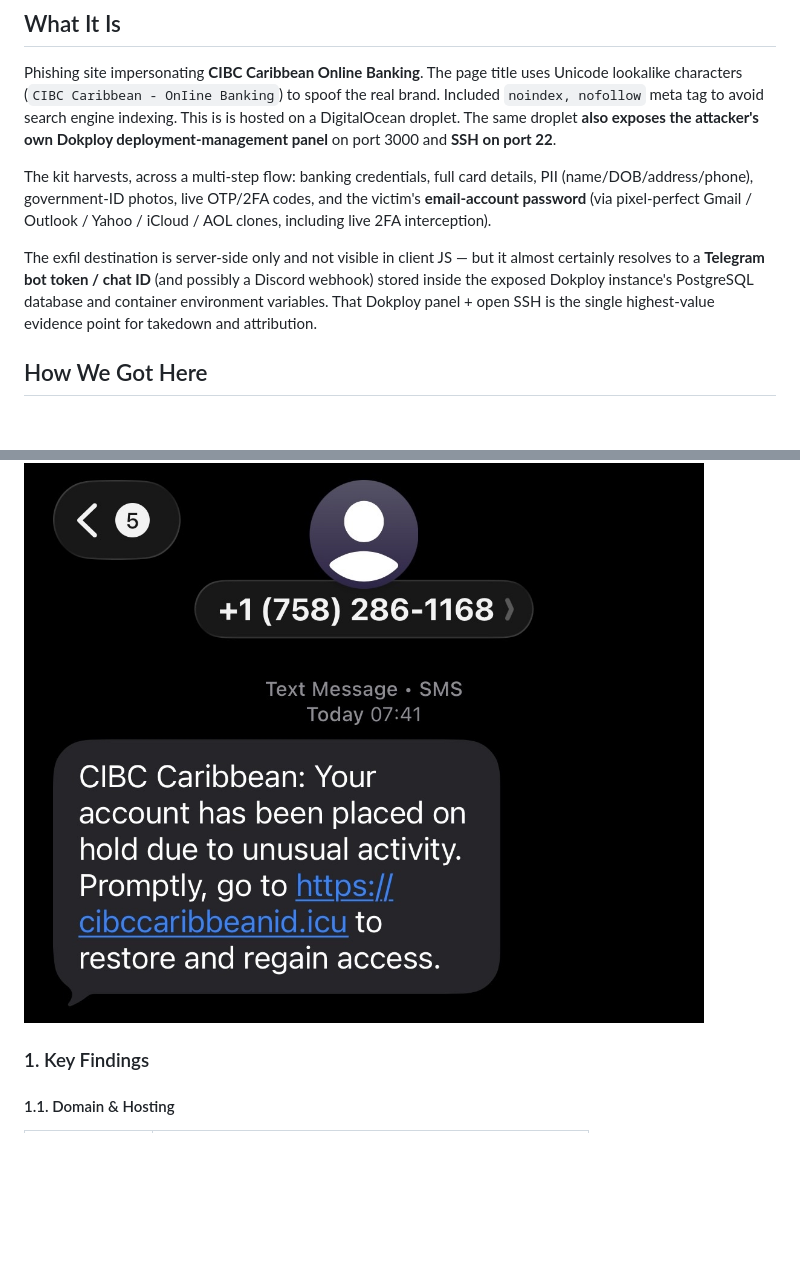
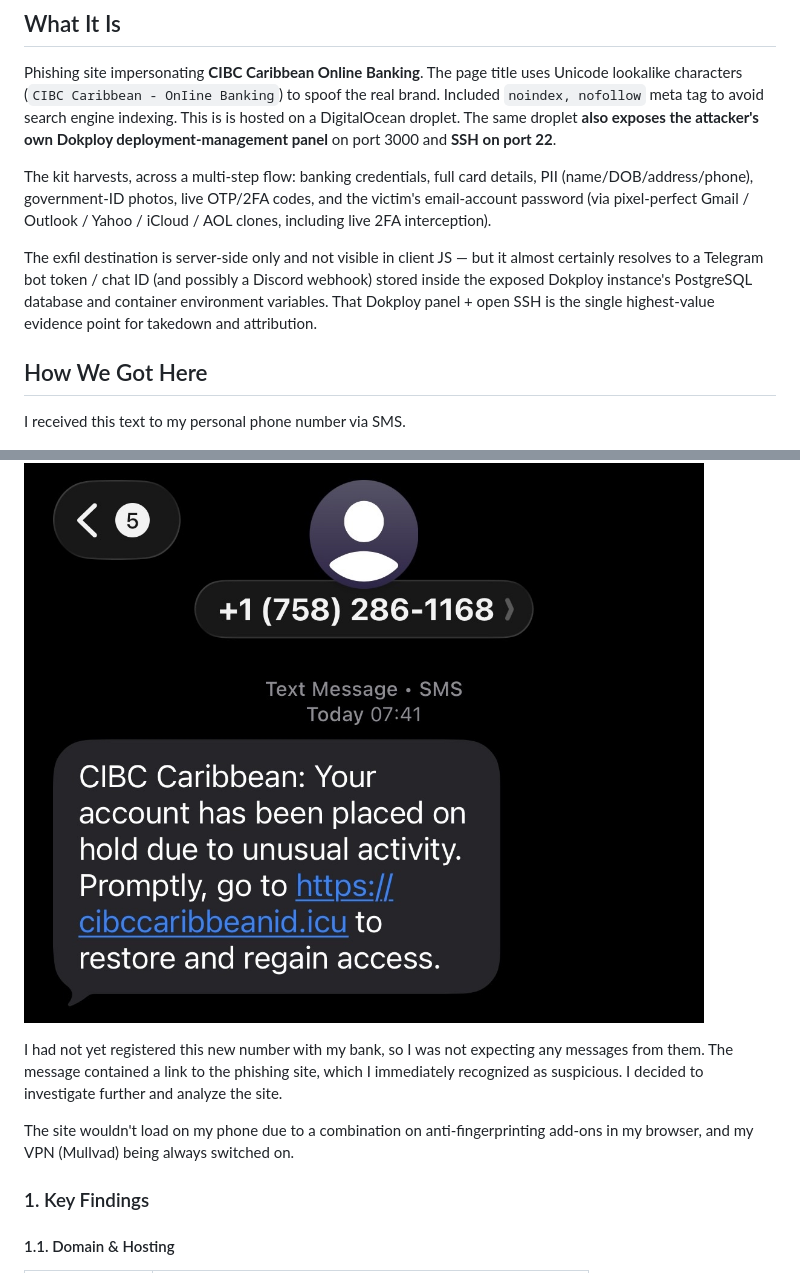
Before and after one commit to sudvci/cibc-caribbean-phishing-analysis, a Markdown page: README.md, 2 parts joined by grey strips. Rendered like a GitHub page; blank space fills up the shorter version.

Commit message:
readme tweak

```diff
--- a/README.md
+++ b/README.md
@@ -11,18 +11,23 @@ port 22**.
 
 The kit harvests, across a multi-step flow: banking credentials, full card
 details, PII (name/DOB/address/phone), government-ID photos, live OTP/2FA codes,
-and the victim's **email-account password** (via pixel-perfect Gmail / Outlook /
+and the victim's email-account password (via pixel-perfect Gmail / Outlook /
 Yahoo / iCloud / AOL clones, including live 2FA interception).
 
 The exfil destination is server-side only and not visible in client JS — but it
-almost certainly resolves to a **Telegram bot token / chat ID** (and possibly a
+almost certainly resolves to a Telegram bot token / chat ID (and possibly a
 Discord webhook) stored inside the exposed Dokploy instance's PostgreSQL
 database and container environment variables. That Dokploy panel + open SSH is
 the single highest-value evidence point for takedown and attribution.
 
 ## How We Got Here
+ I received this text to my personal phone number via SMS.
 
 ![initial text I got](/text.png)
+
+I had not yet registered this new number with my bank, so I was not expecting any messages from them. The message contained a link to the phishing site, which I immediately recognized as suspicious. I decided to investigate further and analyze the site.
+
+The site wouldn't load on my phone due to a combination on anti-fingerprinting add-ons in my browser, and my VPN (Mullvad) being always switched on.
 
 ### 1. Key Findings
 
```
